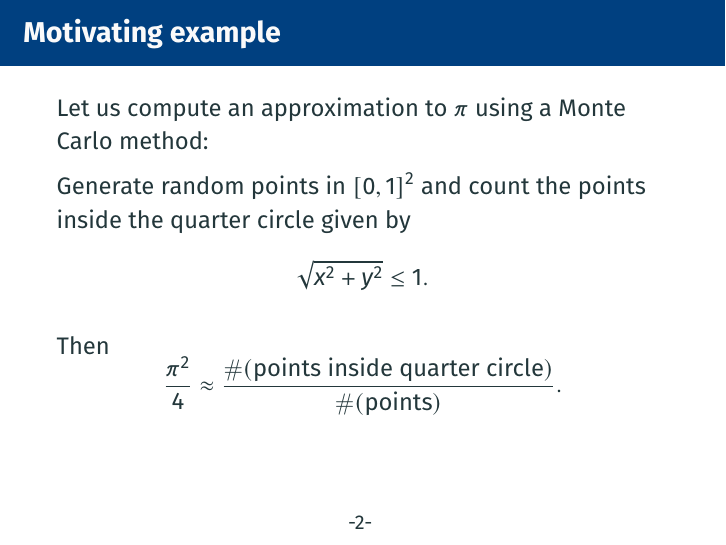
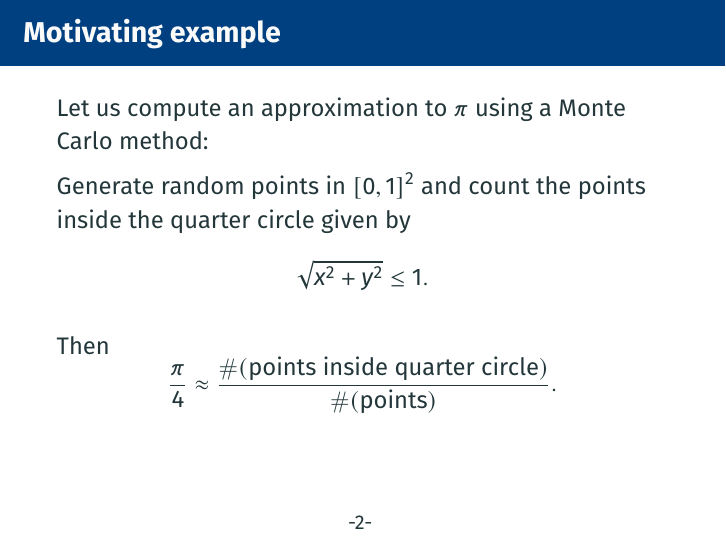
Before and after one commit to rayl124/caam520, LaTeX slides (slides/10_thread_safety.tex): page 2 of 8. Compiled offline with pdfLaTeX.

Commit message:
Fixed typos.

```diff
--- a/slides/10_thread_safety.tex
+++ b/slides/10_thread_safety.tex
@@ -100,7 +100,7 @@
     \[\sqrt{x^2+y^2}\le 1.\]
 
     Then
-    \[\frac{\pi^2}4\approx\frac{\#(\text{points inside quarter circle})}{\#(\text{points})}.\]
+    \[\frac{\pi}4\approx\frac{\#(\text{points inside quarter circle})}{\#(\text{points})}.\]
   \end{frame}
 
   \begin{frame}[fragile]
```
Also changed, not shown: slides/09_openmp_features.tex (+1 -1 lines), slides/pdfs/09_openmp_features.pdf, slides/pdfs/10_thread_safety.pdf.
